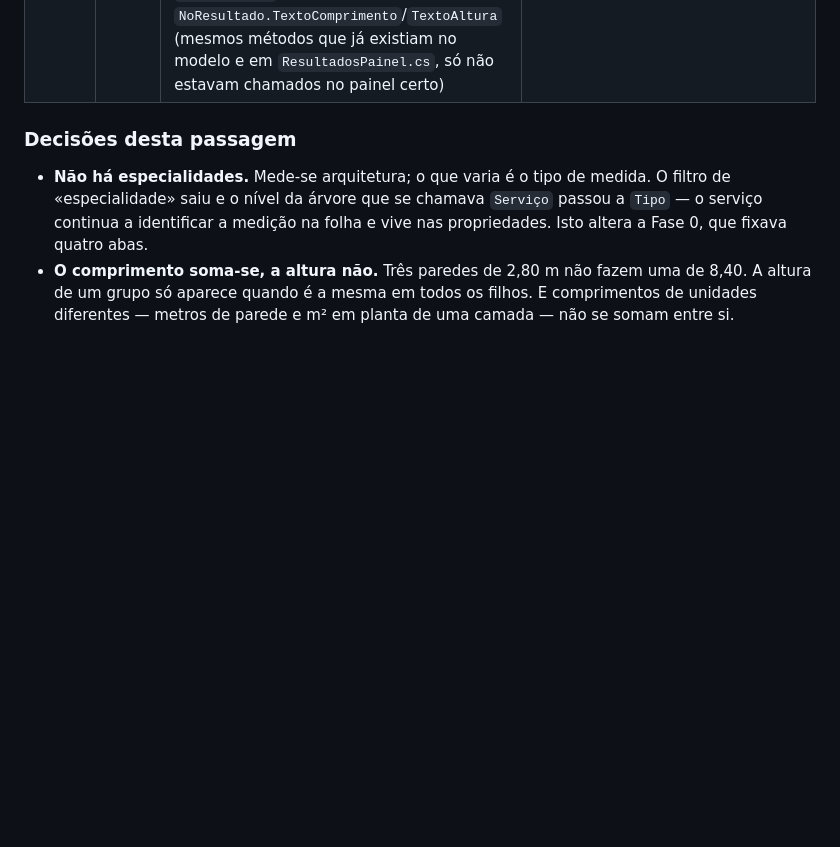
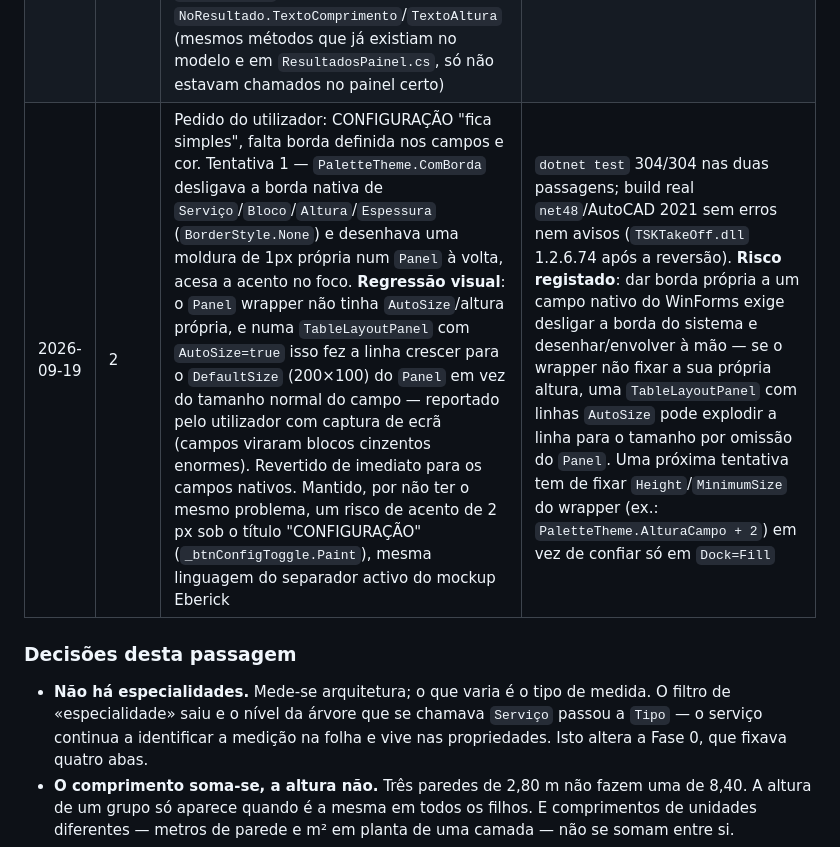
Before and after one commit to tsantos86/tskpluginmedicao, a Markdown page: Docs/PLANO_PALETA_RESULTADOS_COMPACTA.md, the part around the change. Rendered like a GitHub page; blank space fills up the shorter version.

Commit message:
docs: registar tentativa e reversão do borda-própria na CONFIGURAÇÃO
Co-Authored-By: Claude Sonnet 5 <noreply@anthropic.com>

```diff
--- a/Docs/PLANO_PALETA_RESULTADOS_COMPACTA.md
+++ b/Docs/PLANO_PALETA_RESULTADOS_COMPACTA.md
@@ -509,6 +509,7 @@ Objetivo: confirmar paridade funcional e produzir uma única build versionada.
 | 2026-09-19 | 7 | Continuação do PR aberto (`agent/paleta-resultados-2026-09-17`, Passo 0). Fila do agente: "Uniformizar o foco visual" — `PROPRIEDADES` (`MosaicoMetricas`, um `Panel` pintado à mão) era o único dos quatro grupos sem `TabStop` nem foco de teclado; pesquisa/filtros, árvore e ações já tinham o contorno de `PaletteTheme.ComFoco`. Acrescentado `ControlStyles.Selectable`/`TabStop`, `IsInputKey`/`OnKeyDown` (`←/→/↑/↓/Home/End` movem um `_foco` próprio; `Enter/Espaço` editam o mosaico alvo se for editável), o mesmo contorno de acento à volta do mosaico com foco, e ligação ao `ComFoco` habitual (exigiu `base.OnPaint(e)` no fim do `OnPaint`, antes ausente). `TabIndex` explícito em `cabecalhoProps`/`_mosaico` (mesmo motivo do TabIndex de 2026-09-18, um nível mais fundo). Sair da edição por Enter/Escape devolve o foco ao mosaico; por Tab ou clique fora, não (deixa a escolha do utilizador) | `dotnet test` não correu — SDK .NET não instalado neste sandbox e a instalação falhou por política de rede (domínios da Microsoft bloqueados pelo proxy); sem alterações a ficheiros do projeto de testes, sem impacto no risco. `Palette.cs`/`PalettePanelShell.cs` revistos por leitura cuidadosa e por um verificador de chavetas/parênteses (equilibrados) — **não compilados**, sem AutoCAD/WinForms neste sandbox |
 | 2026-09-19 | 0 | Sessão local (fora do sandbox, com AutoCAD instalado): PR `agent/paleta-resultados-2026-09-17` mesclado em `main` (fast-forward) depois de confirmado por build real que compilava e passava nos testes — trazia a correcção de `ResultadosAdaptadores.DeMateriais` que `main`, sozinha, não tinha (fazia `TSKTakeOff.csproj` falhar a compilar por completo). De seguida, tema trocado de volta para **claro** (estilo Eberick/Office): todos os tokens de `PaletteTheme.cs` recolorados a partir de `index-resultados-compacto.html`/`preview-eberick.png`, incluindo `VermelhoDeducao` (deixou de precisar do rosa que só fazia sentido sobre grafite) | Build real `dotnet build TSKTakeOff.csproj -c Debug` (`net48`, AutoCAD 2021 local): 0 erros, 0 avisos, `TSKTakeOff.dll` (1.2.6.69) gerada em `bin\Debug\net48`, pronta para `NETLOAD`. **Falta confirmar visualmente no AutoCAD** que o tema claro lê bem ancorado na moldura do programa |
 | 2026-09-19 | 3 | Bug real reportado pelo utilizador ao testar no AutoCAD: a árvore de resultados só mostrava `Estrutura / elemento` e `Quantidade`, sem `Comp.`/`Altura` — apesar do item da Fase 3 estar `[x]` desde 2026-09-05. Causa: a marca `[x]` correspondia a `ResultadosPainel.cs`, que não está ligado a nada; o painel real (`_dgvCompacto` em `Palette.cs`) ainda tinha só duas colunas, herdadas de uma decisão anterior ao "conflito resolvido". Corrigido: colunas `Comp.`/`Altura` acrescentadas a `_dgvCompacto`, preenchidas por `NoResultado.TextoComprimento`/`TextoAltura` (mesmos métodos que já existiam no modelo e em `ResultadosPainel.cs`, só não estavam chamados no painel certo) | `dotnet test` 304/304; build real `net48`/AutoCAD 2021 (`TSKTakeOff.dll` 1.2.6.72) sem erros nem avisos. **Falta confirmar visualmente no AutoCAD** que as colunas leem bem no tema claro |
+| 2026-09-19 | 2 | Pedido do utilizador: CONFIGURAÇÃO "fica simples", falta borda definida nos campos e cor. Tentativa 1 — `PaletteTheme.ComBorda` desligava a borda nativa de `Serviço`/`Bloco`/`Altura`/`Espessura` (`BorderStyle.None`) e desenhava uma moldura de 1px própria num `Panel` à volta, acesa a acento no foco. **Regressão visual**: o `Panel` wrapper não tinha `AutoSize`/altura própria, e numa `TableLayoutPanel` com `AutoSize=true` isso fez a linha crescer para o `DefaultSize` (200×100) do `Panel` em vez do tamanho normal do campo — reportado pelo utilizador com captura de ecrã (campos viraram blocos cinzentos enormes). Revertido de imediato para os campos nativos. Mantido, por não ter o mesmo problema, um risco de acento de 2 px sob o título "CONFIGURAÇÃO" (`_btnConfigToggle.Paint`), mesma linguagem do separador activo do mockup Eberick | `dotnet test` 304/304 nas duas passagens; build real `net48`/AutoCAD 2021 sem erros nem avisos (`TSKTakeOff.dll` 1.2.6.74 após a reversão). **Risco registado**: dar borda própria a um campo nativo do WinForms exige desligar a borda do sistema e desenhar/envolver à mão — se o wrapper não fixar a sua própria altura, uma `TableLayoutPanel` com linhas `AutoSize` pode explodir a linha para o tamanho por omissão do `Panel`. Uma próxima tentativa tem de fixar `Height`/`MinimumSize` do wrapper (ex.: `PaletteTheme.AlturaCampo + 2`) em vez de confiar só em `Dock=Fill` |
 
 ### Decisões desta passagem
 
```
